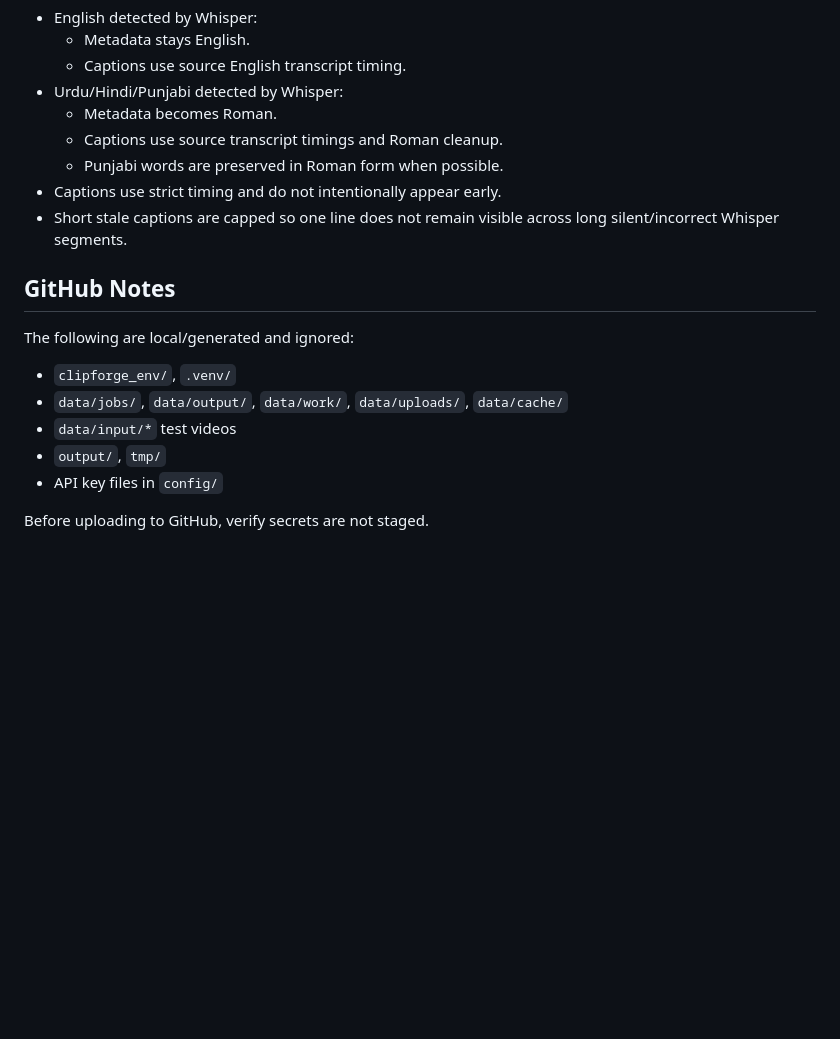
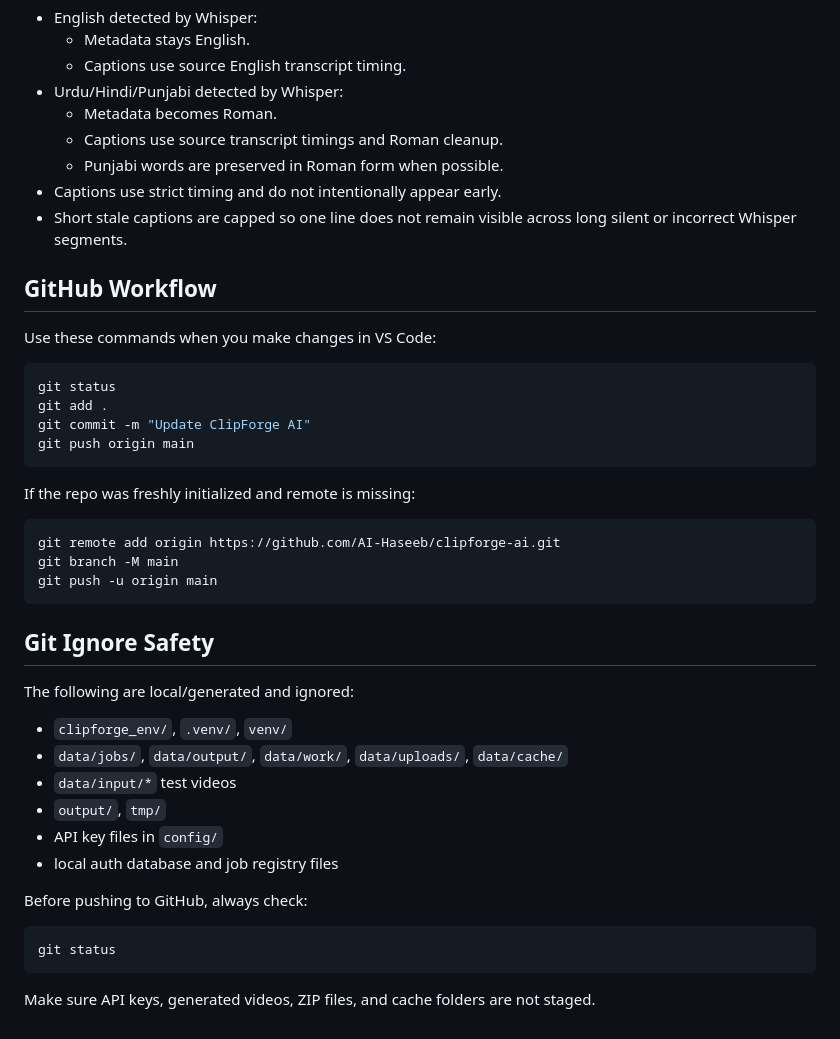
Before and after one commit to AI-Haseeb/clipforge-ai, a Markdown page: README.md, the part around one of its changes. Drawn GitHub-style; blank space fills up the shorter version.

````diff
--- a/README.md
+++ b/README.md
@@ -116,16 +195,42 @@ Recommended testing flow:
   - Captions use source transcript timings and Roman cleanup.
   - Punjabi words are preserved in Roman form when possible.
 - Captions use strict timing and do not intentionally appear early.
-- Short stale captions are capped so one line does not remain visible across long silent/incorrect Whisper segments.
+- Short stale captions are capped so one line does not remain visible across long silent or incorrect Whisper segments.
 
-## GitHub Notes
+## GitHub Workflow
+
+Use these commands when you make changes in VS Code:
+
+```powershell
+git status
+git add .
+git commit -m "Update ClipForge AI"
+git push origin main
+```
+
+If the repo was freshly initialized and remote is missing:
+
+```powershell
+git remote add origin https://github.com/AI-Haseeb/clipforge-ai.git
+git branch -M main
+git push -u origin main
+```
+
+## Git Ignore Safety
 
 The following are local/generated and ignored:
 
-- `clipforge_env/`, `.venv/`
+- `clipforge_env/`, `.venv/`, `venv/`
 - `data/jobs/`, `data/output/`, `data/work/`, `data/uploads/`, `data/cache/`
 - `data/input/*` test videos
 - `output/`, `tmp/`
 - API key files in `config/`
+- local auth database and job registry files
 
-Before uploading to GitHub, verify secrets are not staged.
+Before pushing to GitHub, always check:
+
+```powershell
+git status
+```
+
+Make sure API keys, generated videos, ZIP files, and cache folders are not staged.
````
Also changed, not shown: other parts of README.md (+103 -24 lines).
